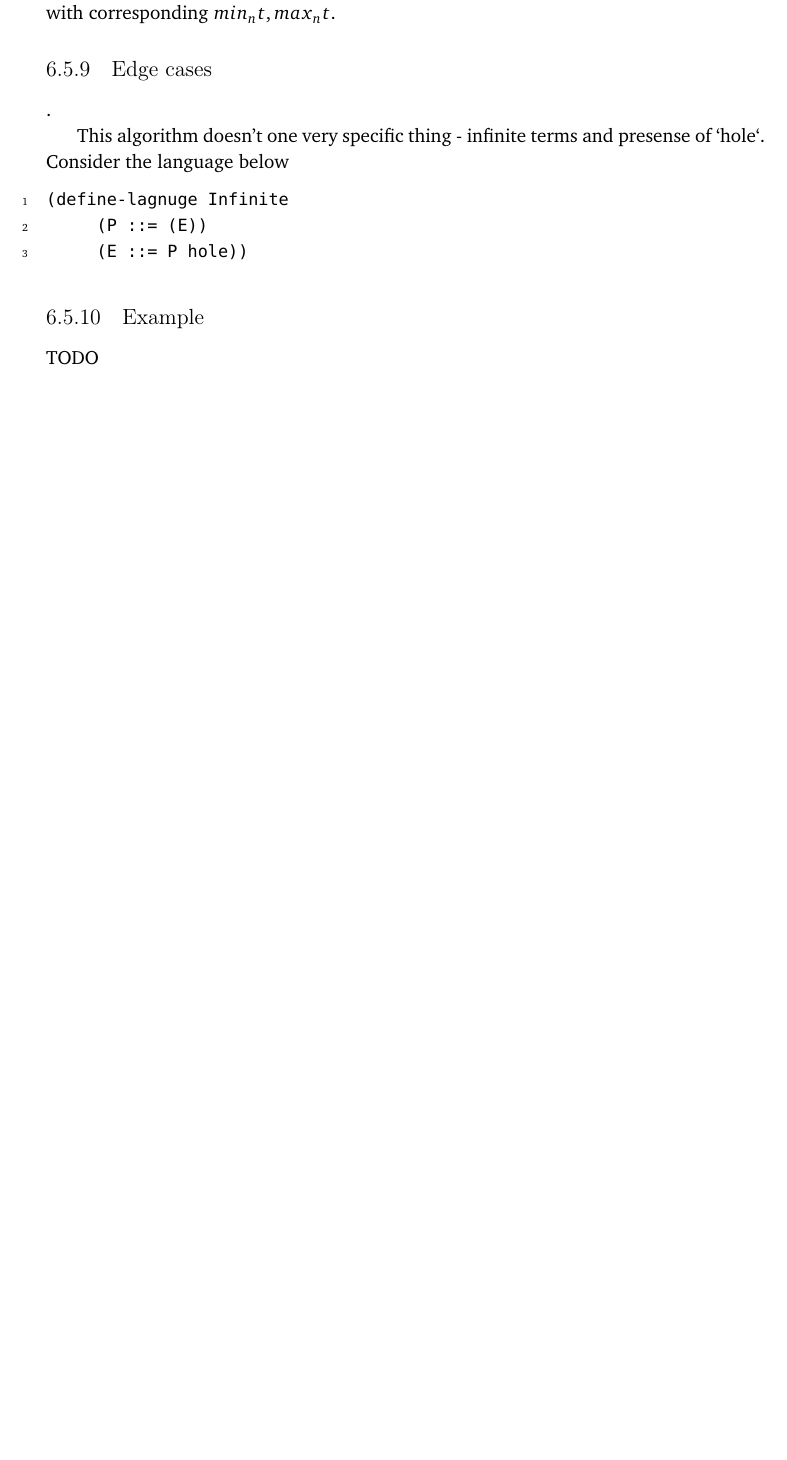
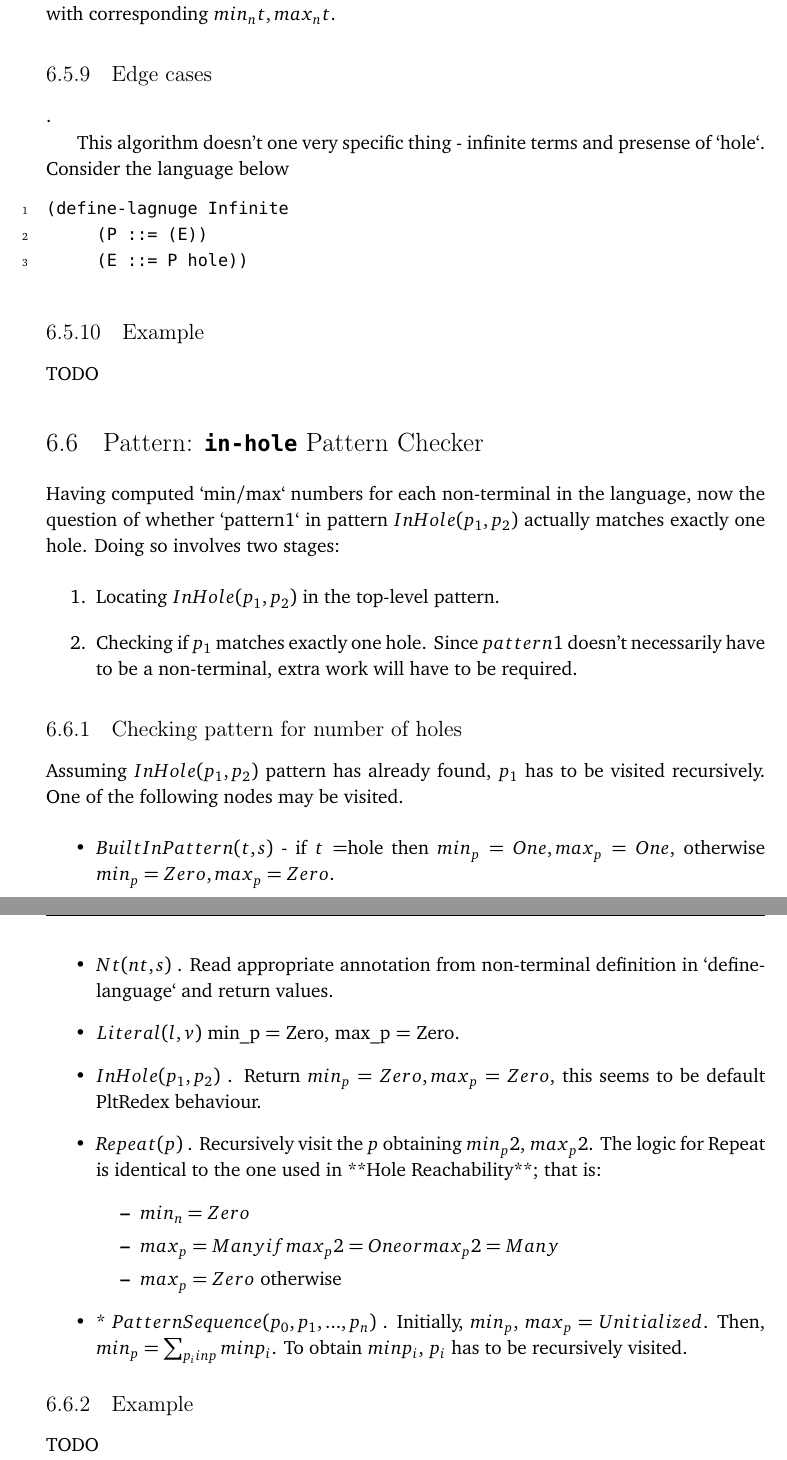
Before and after one commit to mamysa/MasterThesis, a LaTeX thesis (thesis.tex, which reads chapters/chapter06/06-inhole-check.tex): part of page 54 of 68 before the commit and two parts of pages 54 and 55 of 70 after it, the two joined at a grey line, cut so that both start at the same text, the shorter picture padded with empty space. Compiled offline with pdfLaTeX.

Commit message:
chapter06 inhole check

```diff
--- /dev/null
+++ b/chapters/chapter06/06-inhole-check.tex
@@ -0,0 +1,46 @@
+\section{Pattern: \lstinline{in-hole} Pattern Checker}
+
+Having computed `min/max` numbers for each non-terminal in the language, now the question of whether `pattern1` in pattern \InHolePattern actually matches exactly one hole. Doing so involves two stages:
+
+\begin{enumerate}
+\item
+Locating \InHolePattern in the top-level pattern.
+\item
+Checking if $p_1$ matches exactly one hole. Since $pattern1$ doesn't necessarily have to be a non-terminal, extra work will have to be required.
+\end{enumerate}
+
+\subsection{Checking pattern for number of holes}
+
+Assuming \InHolePattern pattern has already found, $p_1$ has to be visited recursively. One of the following nodes may be visited.
+
+\begin{itemize}
+\item
+\BuiltInPattern - if $t=$hole then $min_p = One, max_p = One$, otherwise $min_p = Zero, max_p=Zero$.
+
+\item
+\Nt. Read appropriate annotation from non-terminal definition in `define-language` and return values.
+
+\item
+
+\LiteralPattern min\_p = Zero, max\_p = Zero.
+
+\item
+\InHolePattern. Return $min_p = Zero, max_p = Zero$, this seems to be default PltRedex behaviour.
+
+\item
+\Repeat. Recursively visit the $p$ obtaining $min_p2$, $max_p2$. The logic for Repeat is identical to the one used in **Hole Reachability**; that is:
+	\begin{itemize}
+	\item
+	$min_n = Zero$
+	\item
+	$max_p = Many if max_p2 = One or max_p2 = Many$
+	\item
+	$max_p = Zero$ otherwise
+	\end{itemize}
+
+\item
+* \PatternSequence. Initially, $min_p$, $max_p = Unitialized$. Then, $min_p = \sum_{p_i in p} minp_i$. To obtain $minp_i$, $p_i$ has to be recursively visited.
+\end{itemize}
+
+\subsection{Example}
+TODO
```
Also changed, not shown: chapters/06-pattern-matching.tex (+1 -0 lines).
